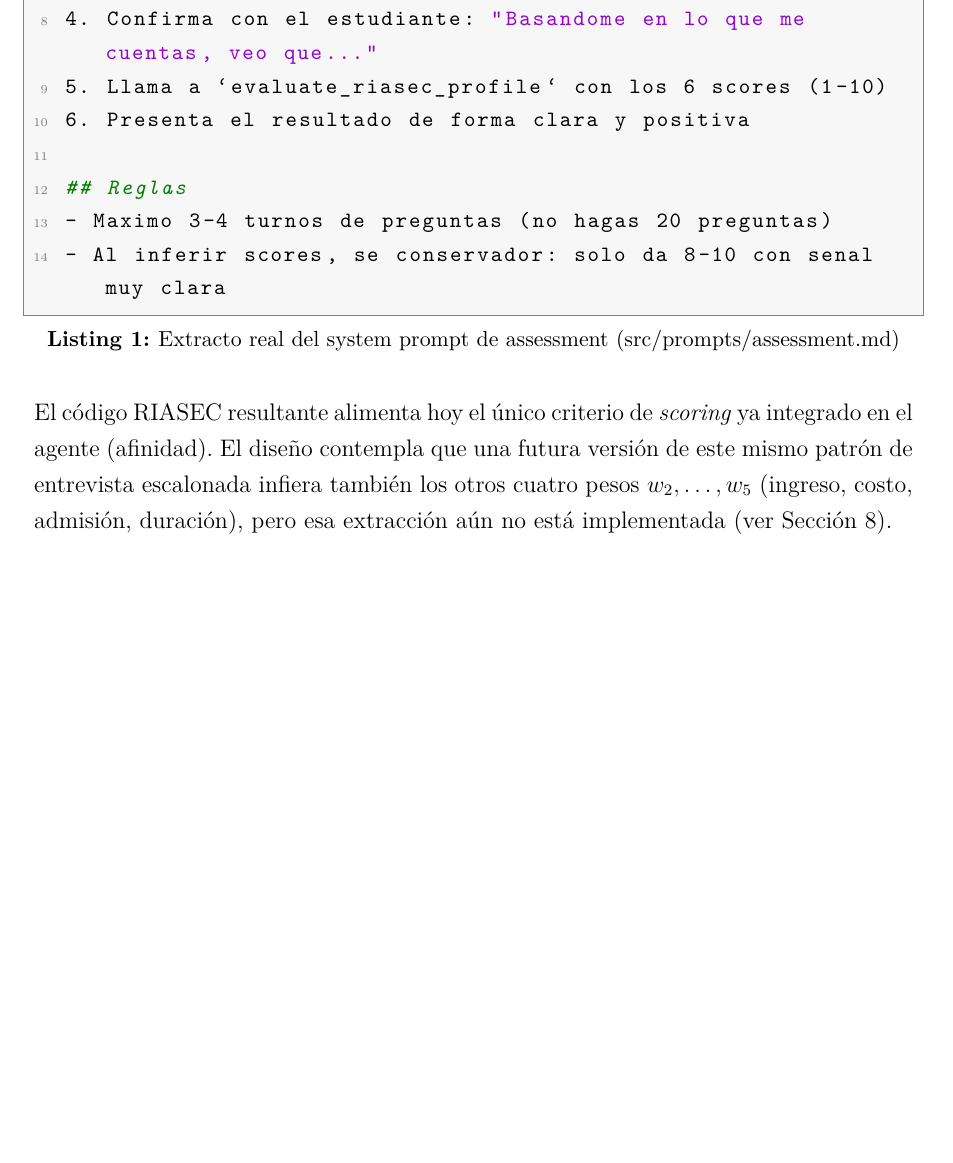
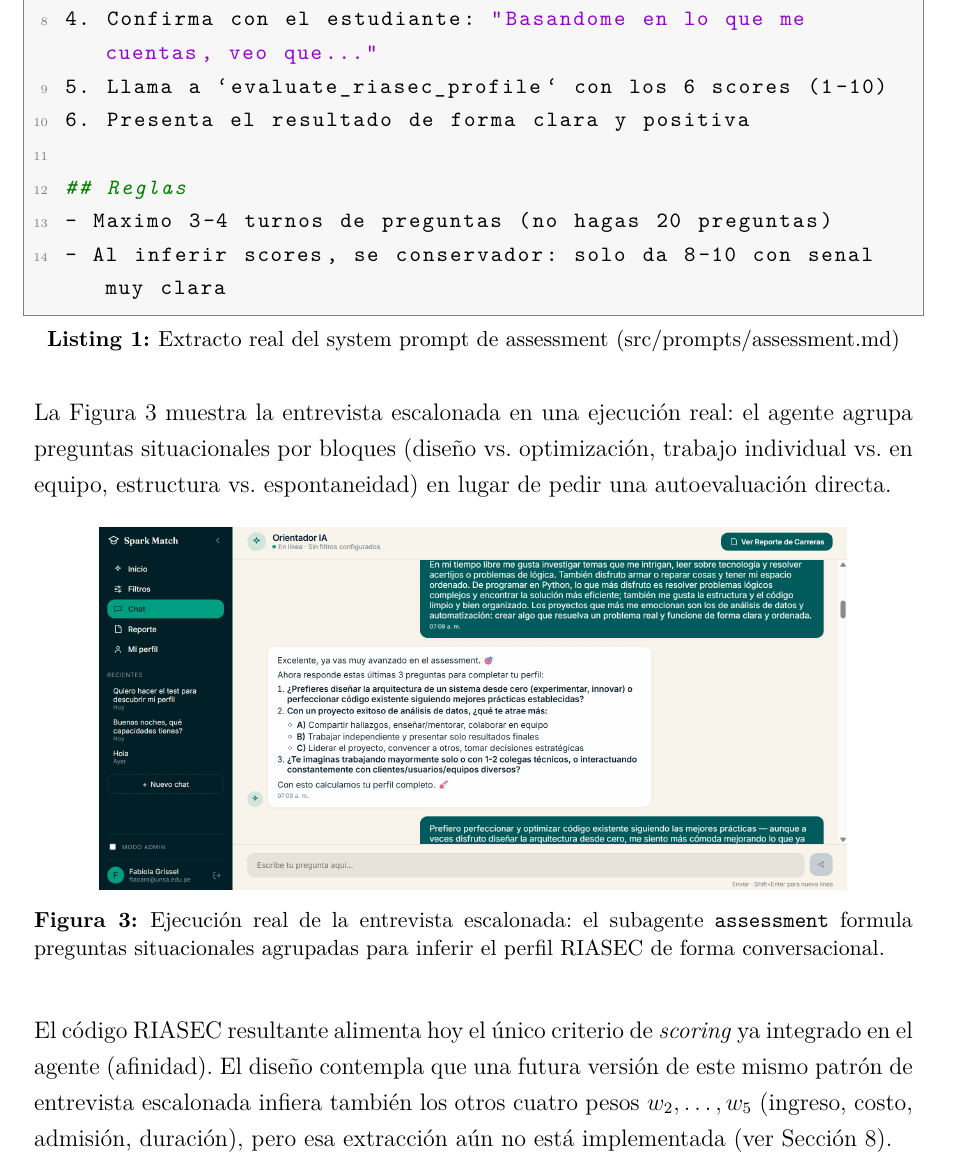
Before and after one commit to spark-match/spark-match-07-article, a LaTeX document (main.tex, which reads sections/03-prompts.tex): part of page 13 of 43, cut so that both start at the same text, the shorter picture padded with empty space. Compiled offline with pdfLaTeX.

Commit message:
docs(article): agregar captura real de la entrevista escalonada (Seccion 3)
- Seccion 3.1: figura de la entrevista RIASEC escalonada en ejecucion real
  (preguntas situacionales agrupadas por bloques).
- Se descartan capturas duplicadas (assessment-2 = misma pantalla; reporte = mismo
  ranking ICR ya incluido en la Seccion 8).

```diff
--- a/sections/03-prompts.tex
+++ b/sections/03-prompts.tex
@@ -56,6 +56,20 @@ para no fatigar al estudiante.
 - Maximo 3-4 turnos de preguntas (no hagas 20 preguntas)
 - Al inferir scores, se conservador: solo da 8-10 con senal muy clara
 \end{lstlisting}
+
+La Figura~\ref{fig:ev-assessment} muestra la entrevista escalonada en una
+ejecuci\'on real: el agente agrupa preguntas situacionales por bloques (dise\~no
+vs.\ optimizaci\'on, trabajo individual vs.\ en equipo, estructura vs.\
+espontaneidad) en lugar de pedir una autoevaluaci\'on directa.
+
+\begin{figure}[H]
+    \centering
+    \includegraphics[width=0.85\linewidth]{fig-evidencia-assessment.png}
+    \caption{Ejecuci\'on real de la entrevista escalonada: el subagente
+    \texttt{assessment} formula preguntas situacionales agrupadas para inferir el
+    perfil RIASEC de forma conversacional.}
+    \label{fig:ev-assessment}
+\end{figure}
 
 El c\'odigo RIASEC resultante alimenta hoy el \'unico criterio de \emph{scoring}
 ya integrado en el agente (afinidad). El dise\~no contempla que una futura
```
Also changed, not shown: figures/fig-evidencia-assessment.png (added), figures/fig-evidencia-filtros.png (added), figures/fig-evidencia-qa-datos.png (added).
